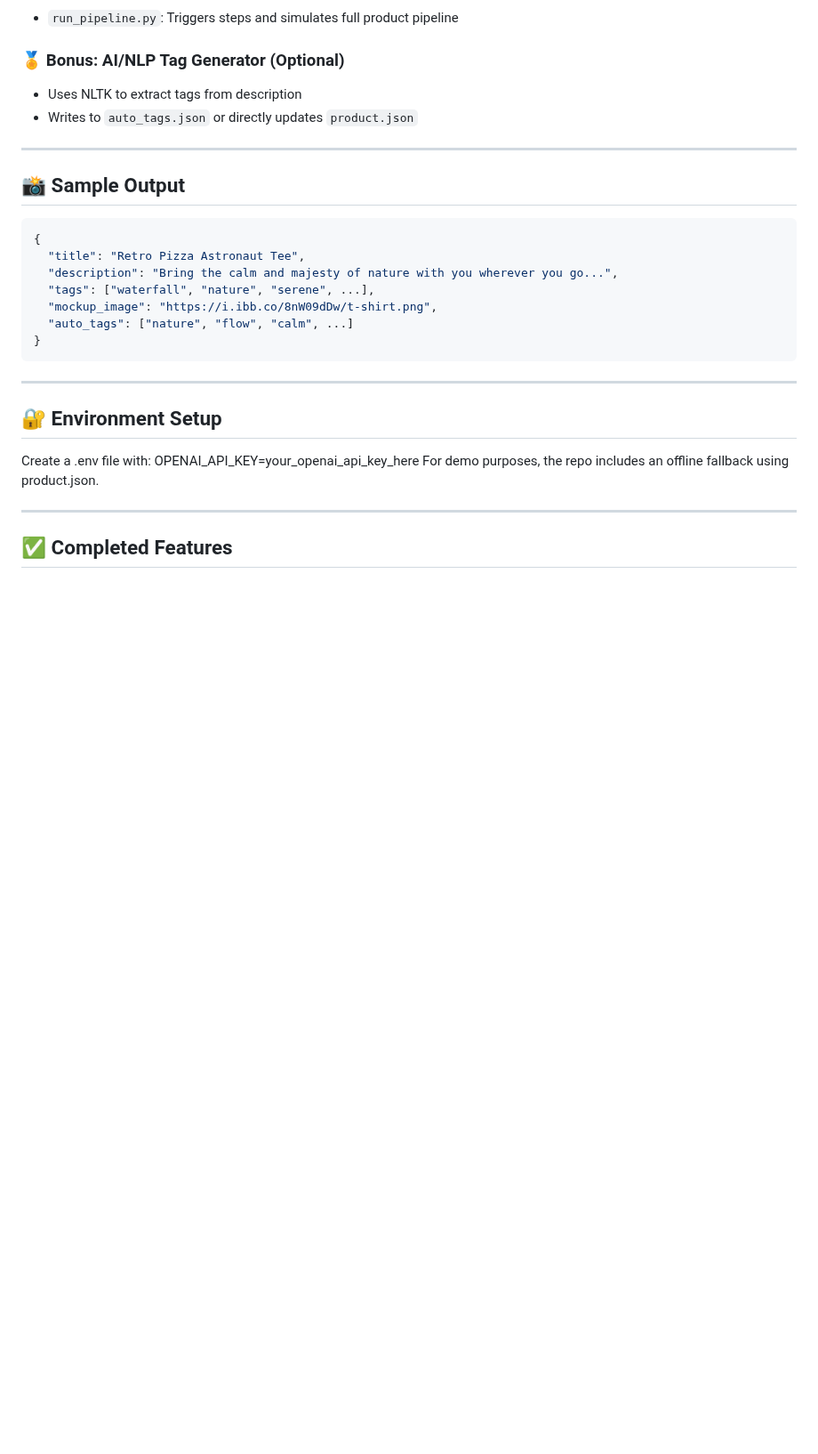
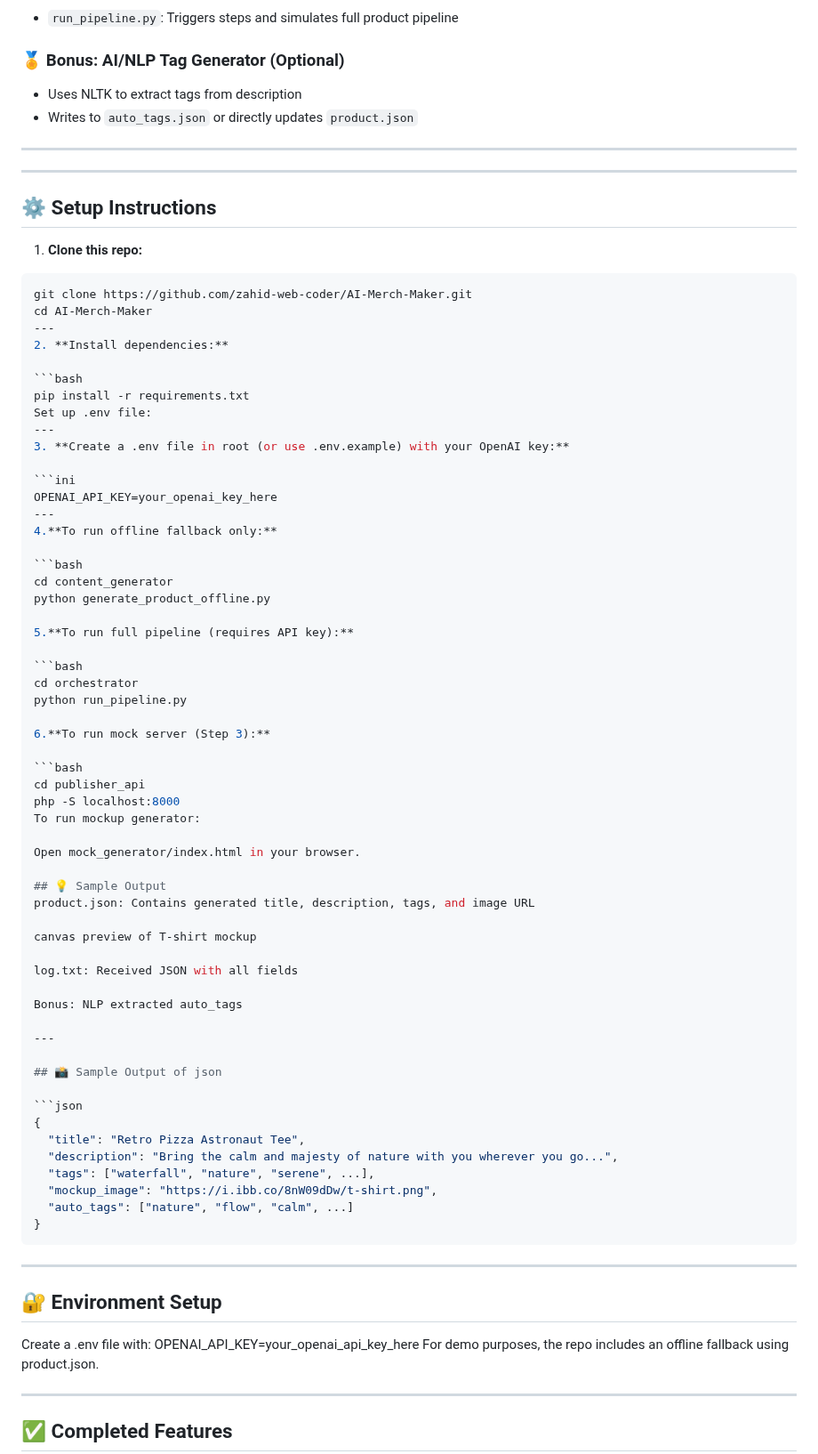
Before and after one commit to zahid-web-coder/AI-Merch-Maker, a Markdown page: README.md, the part around the change. Shown at 89% size. Drawn GitHub-style; blank space fills up the shorter version.

````diff
--- a/README.md
+++ b/README.md
@@ -89,7 +89,60 @@ AI-Merch-Maker/
 
 ---
 
-## 📸 Sample Output
+---
+
+## ⚙️ Setup Instructions
+
+1. **Clone this repo:**
+
+```bash
+git clone https://github.com/zahid-web-coder/AI-Merch-Maker.git
+cd AI-Merch-Maker
+---
+2. **Install dependencies:**
+
+```bash
+pip install -r requirements.txt
+Set up .env file:
+---
+3. **Create a .env file in root (or use .env.example) with your OpenAI key:**
+
+```ini
+OPENAI_API_KEY=your_openai_key_here
+---
+4.**To run offline fallback only:**
+
+```bash
+cd content_generator
+python generate_product_offline.py
+
+5.**To run full pipeline (requires API key):**
+
+```bash
+cd orchestrator
+python run_pipeline.py
+
+6.**To run mock server (Step 3):**
+
+```bash
+cd publisher_api
+php -S localhost:8000
+To run mockup generator:
+
+Open mock_generator/index.html in your browser.
+
+## 💡 Sample Output
+product.json: Contains generated title, description, tags, and image URL
+
+canvas preview of T-shirt mockup
+
+log.txt: Received JSON with all fields
+
+Bonus: NLP extracted auto_tags
+
+---
+
+## 📸 Sample Output of json
 
 ```json
 {
````
